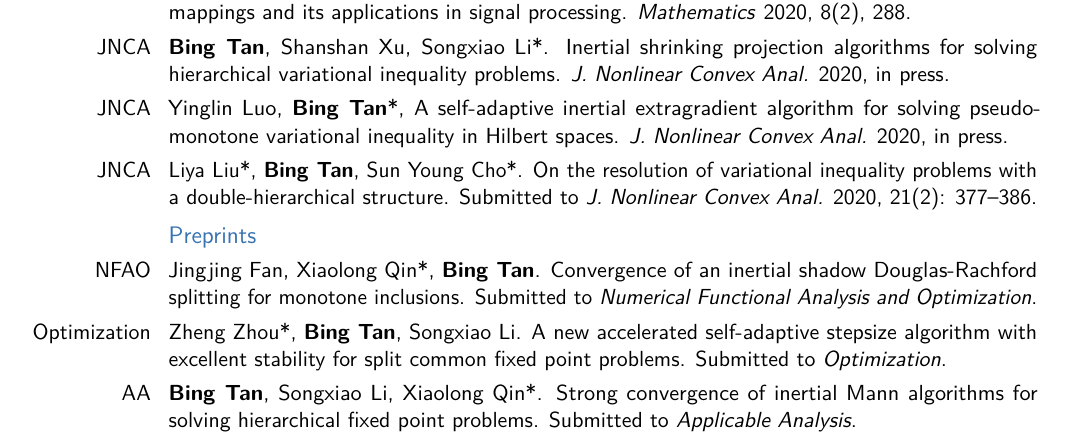
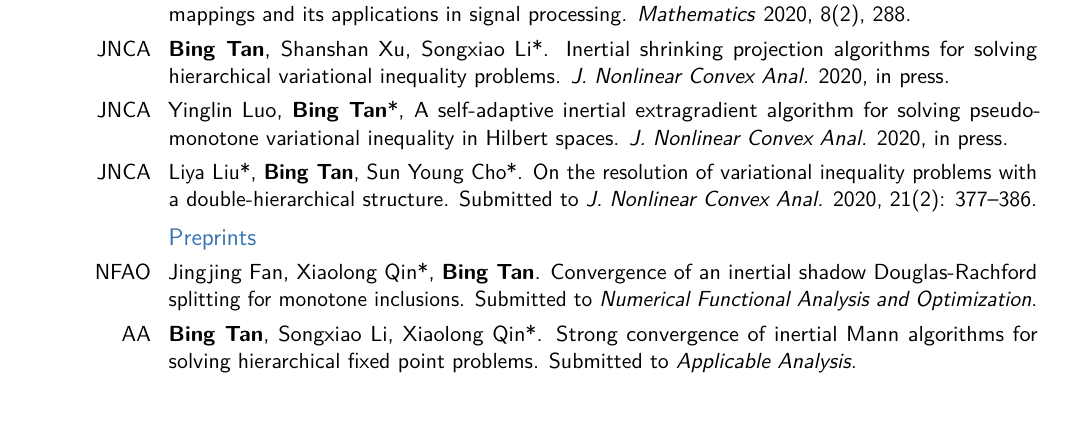
Before and after one commit to bingtan72/curriculum-vitae-B.Tan, a LaTeX CV (CV-B.Tan.tex): part of page 1 of 2, cut so that both start at the same text, the shorter picture padded with empty space. Compiled offline with pdfLaTeX.

Commit message:
Updated by Mar.12 2020

```diff
--- a/CV-B.Tan.tex
+++ b/CV-B.Tan.tex
@@ -104,8 +104,6 @@
 \cvitem{NFAO}{Jingjing Fan, {Xiaolong Qin}*, \textbf{Bing Tan}. Convergence of an inertial shadow Douglas-Rachford splitting for monotone inclusions. Submitted to \textit{Numerical Functional Analysis and Optimization}.}
 
 
-\cvitem{Optimization}{{Zheng Zhou}*, \textbf{Bing Tan}, Songxiao Li. A new accelerated self-adaptive stepsize algorithm with excellent stability for split common fixed point problems. Submitted to \textit{Optimization}.}
-
 \cvitem{AA}{\textbf{Bing Tan}, Songxiao Li, {Xiaolong Qin}*. Strong convergence of inertial Mann algorithms for solving hierarchical fixed point problems. Submitted to \textit{Applicable Analysis}.}
 
 \section{Awards}
```
Also changed, not shown: CV-B.Tan.pdf, 3 other files.
